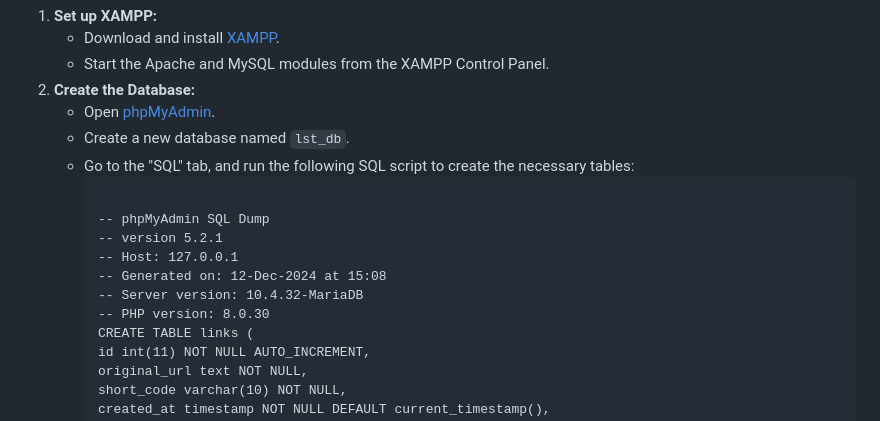
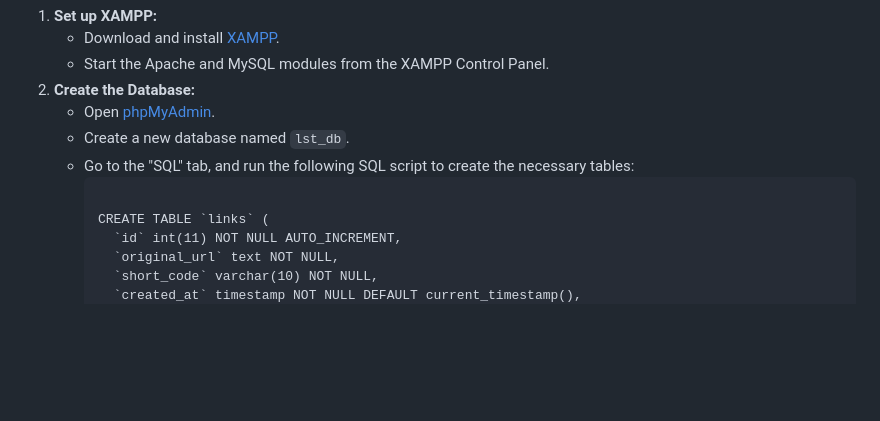
Before and after one commit to daviconcha/10790-programming-project, a Markdown page: README.md, the part around the change. GitHub-like rendering; blank space fills up the shorter version.

```diff
--- a/README.md
+++ b/README.md
@@ -56,13 +56,6 @@
         <li>Create a new database named <code>lst_db</code>.</li>
         <li>Go to the "SQL" tab, and run the following SQL script to create the necessary tables:</li>
         <pre><code>
--- phpMyAdmin SQL Dump
--- version 5.2.1
--- Host: 127.0.0.1
--- Generated on: 12-Dec-2024 at 15:08
--- Server version: 10.4.32-MariaDB
--- PHP version: 8.0.30
-
 CREATE TABLE `links` (
   `id` int(11) NOT NULL AUTO_INCREMENT,
   `original_url` text NOT NULL,
```
